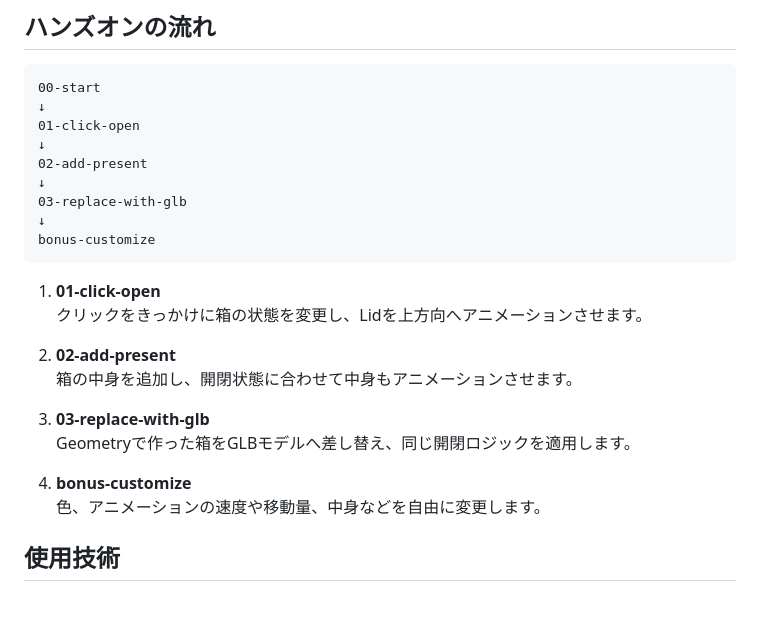
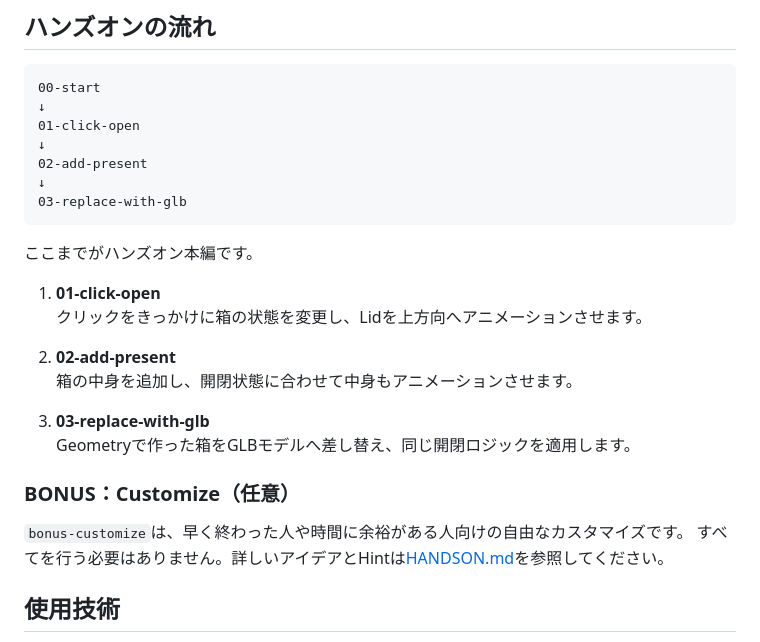
Before and after one commit to KILALADEV/r3f-workbox, a Markdown page: README.md, the part around the change. Drawn GitHub-style; blank space fills up the shorter version.

````diff
--- a/README.md
+++ b/README.md
@@ -71,9 +71,9 @@ Astro側の設定や`index.astro`は準備済みのため、基本的に変更
 02-add-present
 ↓
 03-replace-with-glb
-↓
-bonus-customize
 ```
+
+ここまでがハンズオン本編です。
 
 1. **01-click-open**
    クリックをきっかけに箱の状態を変更し、Lidを上方向へアニメーションさせます。
@@ -84,8 +84,10 @@ bonus-customize
 3. **03-replace-with-glb**
    Geometryで作った箱をGLBモデルへ差し替え、同じ開閉ロジックを適用します。
 
-4. **bonus-customize**
-   色、アニメーションの速度や移動量、中身などを自由に変更します。
+### BONUS：Customize（任意）
+
+`bonus-customize`は、早く終わった人や時間に余裕がある人向けの自由なカスタマイズです。
+すべてを行う必要はありません。詳しいアイデアとHintは[HANDSON.md](./HANDSON.md)を参照してください。
 
 ## 使用技術
 
````
Also changed, not shown: HANDSON.md (+70 -2 lines).
